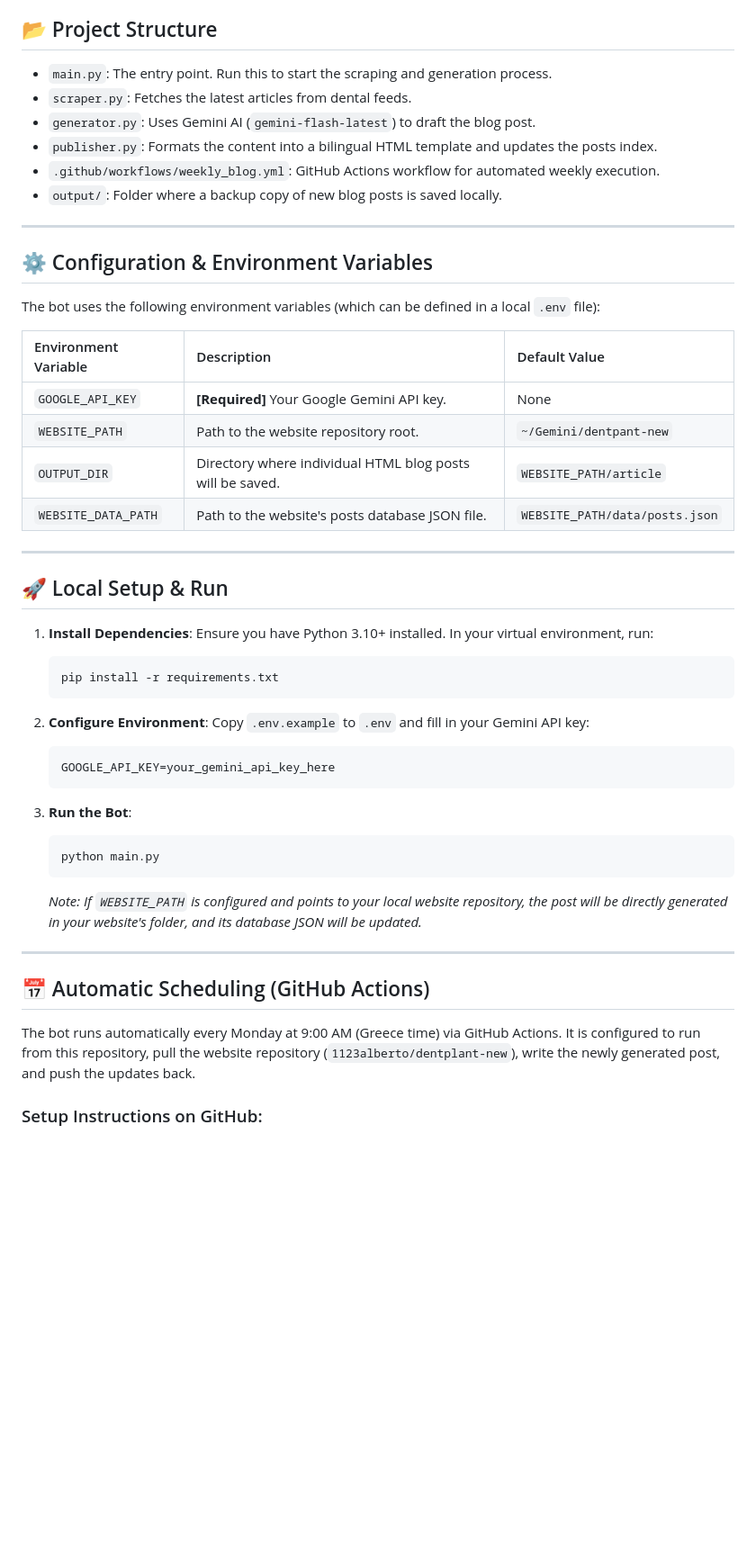
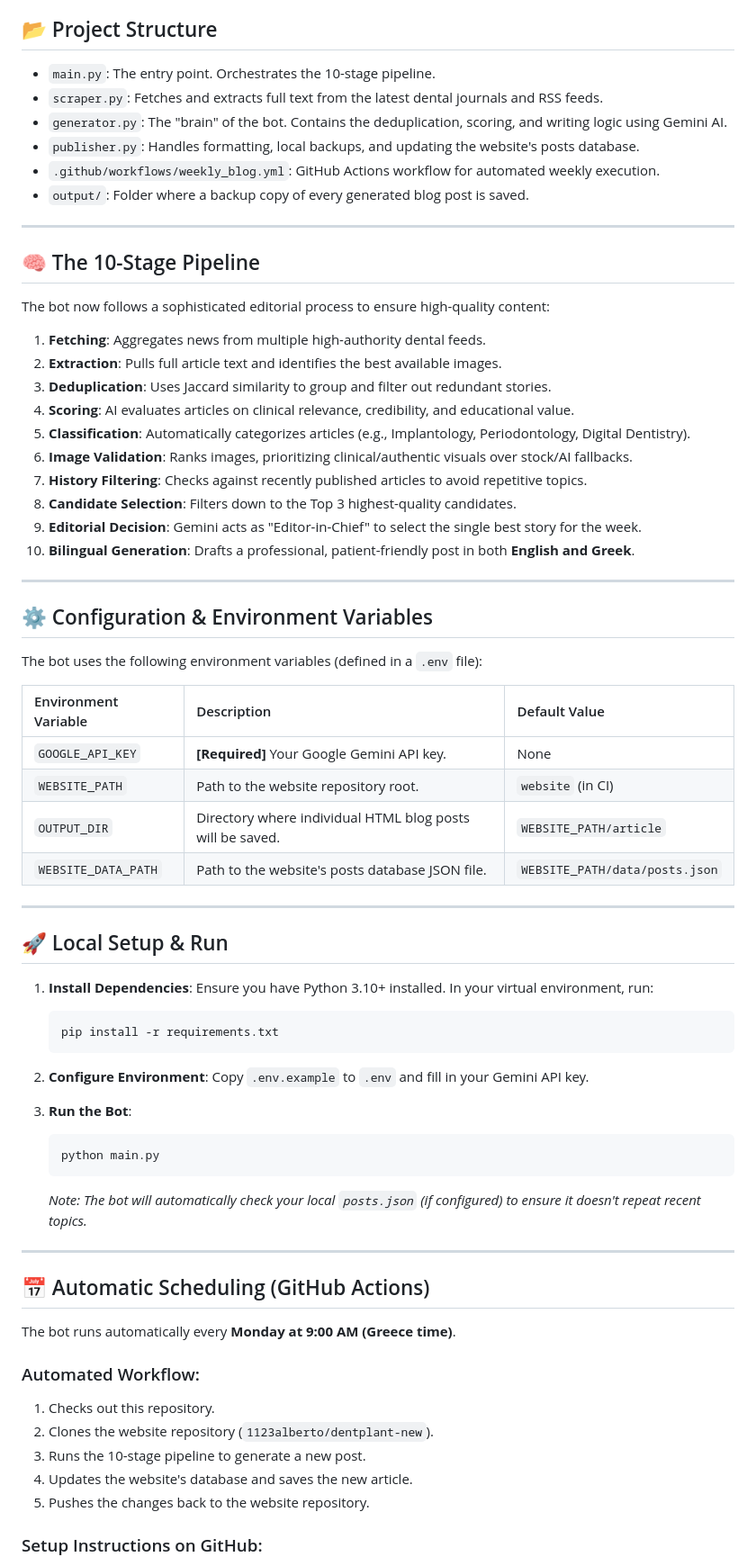
Before and after one commit to 1123alberto/dental-blog-bot, a Markdown page: README.md, the part around one of its changes. Shown at 90% size. GitHub-like rendering; blank space fills up the shorter version.

Commit message:
Update README.md with 10-stage pipeline details

````diff
--- a/README.md
+++ b/README.md
@@ -4,23 +4,40 @@ An automated tool that scrapes dental journals and uses AI to generate patient-f
 
 ## 📂 Project Structure
 
-- `main.py`: The entry point. Run this to start the scraping and generation process.
-- `scraper.py`: Fetches the latest articles from dental feeds.
-- `generator.py`: Uses Gemini AI (`gemini-flash-latest`) to draft the blog post.
-- `publisher.py`: Formats the content into a bilingual HTML template and updates the posts index.
+- `main.py`: The entry point. Orchestrates the 10-stage pipeline.
+- `scraper.py`: Fetches and extracts full text from the latest dental journals and RSS feeds.
+- `generator.py`: The "brain" of the bot. Contains the deduplication, scoring, and writing logic using Gemini AI.
+- `publisher.py`: Handles formatting, local backups, and updating the website's posts database.
 - `.github/workflows/weekly_blog.yml`: GitHub Actions workflow for automated weekly execution.
-- `output/`: Folder where a backup copy of new blog posts is saved locally.
+- `output/`: Folder where a backup copy of every generated blog post is saved.
+
+---
+
+## 🧠 The 10-Stage Pipeline
+
+The bot now follows a sophisticated editorial process to ensure high-quality content:
+
+1.  **Fetching**: Aggregates news from multiple high-authority dental feeds.
+2.  **Extraction**: Pulls full article text and identifies the best available images.
+3.  **Deduplication**: Uses Jaccard similarity to group and filter out redundant stories.
+4.  **Scoring**: AI evaluates articles on clinical relevance, credibility, and educational value.
+5.  **Classification**: Automatically categorizes articles (e.g., Implantology, Periodontology, Digital Dentistry).
+6.  **Image Validation**: Ranks images, prioritizing clinical/authentic visuals over stock/AI fallbacks.
+7.  **History Filtering**: Checks against recently published articles to avoid repetitive topics.
+8.  **Candidate Selection**: Filters down to the Top 3 highest-quality candidates.
+9.  **Editorial Decision**: Gemini acts as "Editor-in-Chief" to select the single best story for the week.
+10. **Bilingual Generation**: Drafts a professional, patient-friendly post in both **English and Greek**.
 
 ---
 
 ## ⚙️ Configuration & Environment Variables
 
-The bot uses the following environment variables (which can be defined in a local `.env` file):
+The bot uses the following environment variables (defined in a `.env` file):
 
 | Environment Variable | Description | Default Value |
 | :--- | :--- | :--- |
 | `GOOGLE_API_KEY` | **[Required]** Your Google Gemini API key. | None |
-| `WEBSITE_PATH` | Path to the website repository root. | `~/Gemini/dentpant-new` |
+| `WEBSITE_PATH` | Path to the website repository root. | `website` (in CI) |
 | `OUTPUT_DIR` | Directory where individual HTML blog posts will be saved. | `WEBSITE_PATH/article` |
 | `WEBSITE_DATA_PATH` | Path to the website's posts database JSON file. | `WEBSITE_PATH/data/posts.json` |
 
@@ -35,22 +52,26 @@ The bot uses the following environment variables (which can be defined in a loca
    ```
 
 2. **Configure Environment**:
-   Copy `.env.example` to `.env` and fill in your Gemini API key:
-   ```env
-   GOOGLE_API_KEY=your_gemini_api_key_here
-   ```
+   Copy `.env.example` to `.env` and fill in your Gemini API key.
 
 3. **Run the Bot**:
    ```bash
    python main.py
    ```
-   *Note: If `WEBSITE_PATH` is configured and points to your local website repository, the post will be directly generated in your website's folder, and its database JSON will be updated.*
+   *Note: The bot will automatically check your local `posts.json` (if configured) to ensure it doesn't repeat recent topics.*
 
 ---
 
 ## 📅 Automatic Scheduling (GitHub Actions)
 
-The bot runs automatically every Monday at 9:00 AM (Greece time) via GitHub Actions. It is configured to run from this repository, pull the website repository (`1123alberto/dentplant-new`), write the newly generated post, and push the updates back.
+The bot runs automatically every **Monday at 9:00 AM (Greece time)**.
+
+### Automated Workflow:
+1.  Checks out this repository.
+2.  Clones the website repository (`1123alberto/dentplant-new`).
+3.  Runs the 10-stage pipeline to generate a new post.
+4.  Updates the website's database and saves the new article.
+5.  Pushes the changes back to the website repository.
 
 ### Setup Instructions on GitHub:
 
````
Also changed, not shown: other parts of README.md (+2 -1 lines).
